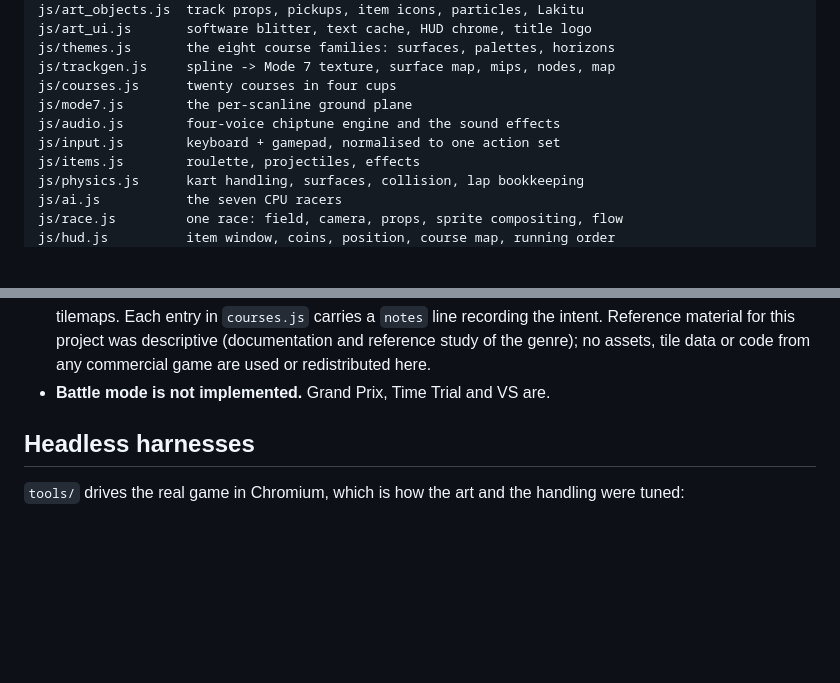
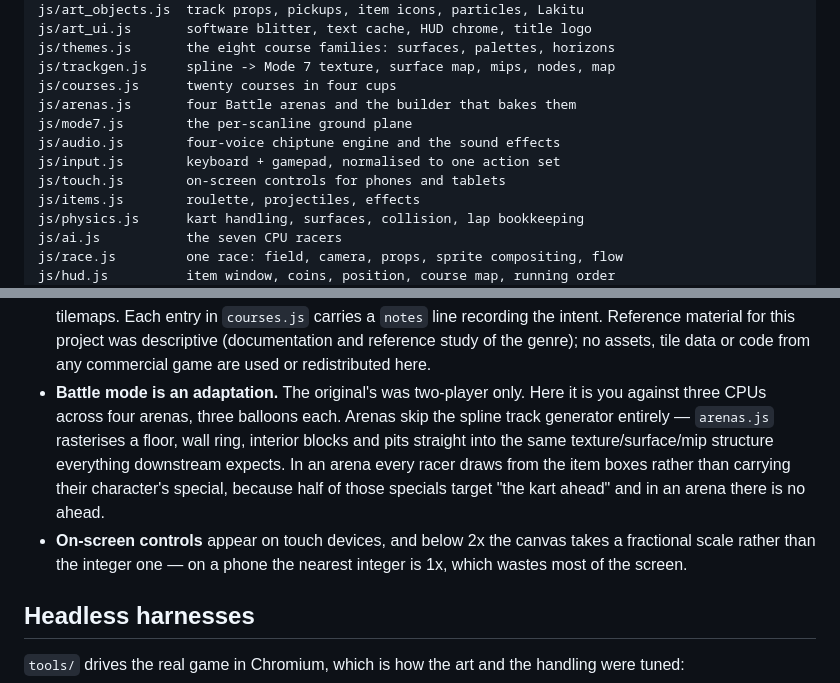
Before and after one commit to Hectrd2011/Mario-Kart, a Markdown page: docs/DESIGN.md, 2 parts joined by grey strips. Rendered like a GitHub page; blank space fills up the shorter version.

```diff
--- a/docs/DESIGN.md
+++ b/docs/DESIGN.md
@@ -24,9 +24,11 @@ js/art_ui.js       software blitter, text cache, HUD chrome, title logo
 js/themes.js       the eight course families: surfaces, palettes, horizons
 js/trackgen.js     spline -> Mode 7 texture, surface map, mips, nodes, map
 js/courses.js      twenty courses in four cups
+js/arenas.js       four Battle arenas and the builder that bakes them
 js/mode7.js        the per-scanline ground plane
 js/audio.js        four-voice chiptune engine and the sound effects
 js/input.js        keyboard + gamepad, normalised to one action set
+js/touch.js        on-screen controls for phones and tablets
 js/items.js        roulette, projectiles, effects
 js/physics.js      kart handling, surfaces, collision, lap bookkeeping
 js/ai.js           the seven CPU racers
@@ -139,7 +141,17 @@ Each of these is a judgement call, not an oversight.
   descriptive (documentation and reference study of the genre); no
   assets, tile data or code from any commercial game are used or
   redistributed here.
-- **Battle mode is not implemented.** Grand Prix, Time Trial and VS are.
+- **Battle mode is an adaptation.** The original's was two-player only.
+  Here it is you against three CPUs across four arenas, three balloons
+  each. Arenas skip the spline track generator entirely — `arenas.js`
+  rasterises a floor, wall ring, interior blocks and pits straight into
+  the same texture/surface/mip structure everything downstream expects.
+  In an arena every racer draws from the item boxes rather than carrying
+  their character's special, because half of those specials target "the
+  kart ahead" and in an arena there is no ahead.
+- **On-screen controls** appear on touch devices, and below 2x the
+  canvas takes a fractional scale rather than the integer one — on a
+  phone the nearest integer is 1x, which wastes most of the screen.
 
 ## Headless harnesses
 
```
Also changed, not shown: README.md (+101 -23 lines), docs/shot-ghost.png (added), docs/shot-race.png (added), docs/shot-rainbow.png (added), docs/shot-title.png (added), 4 other files.
